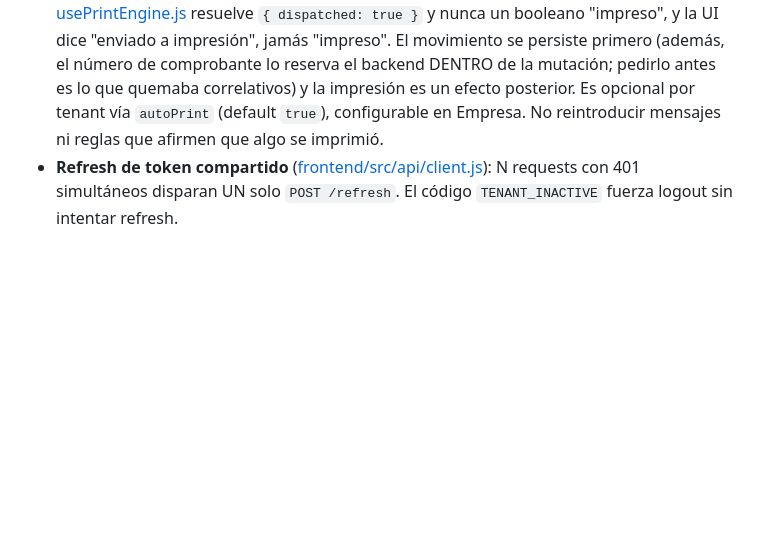
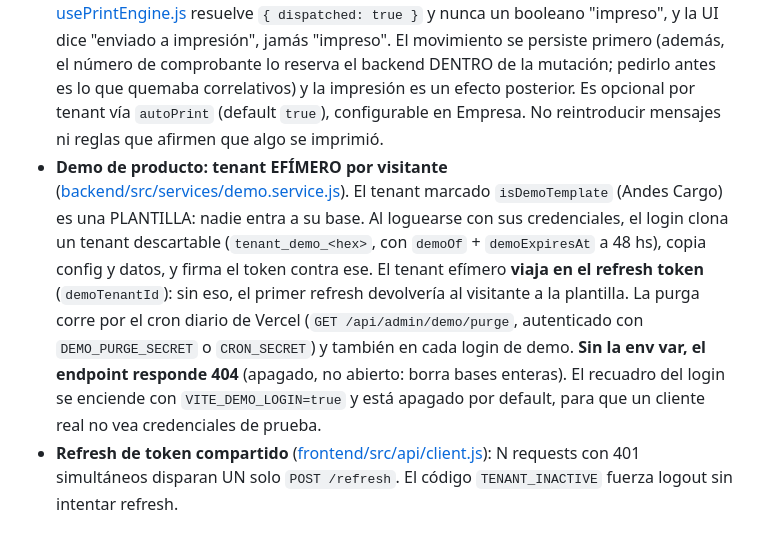
Before and after one commit to Lunatico0/controlCubiertas, a Markdown page: CLAUDE.md, the part around the change. GitHub-like rendering; blank space fills up the shorter version.

Commit message:
docs: modelo de demo con tenant efimero, bump de submodulos

```diff
--- a/CLAUDE.md
+++ b/CLAUDE.md
@@ -110,6 +110,7 @@ npm run check:bundle  # peso de los chunks contra dist/ (requiere haber buildead
 - **No hay back-ref automática en Mongoose** entre `tire` y `vehicle.tires[]`. Al desasignar o borrar una cubierta hay que mantener **los dos lados a mano** (ver Bug 3 en BUGS.md).
 - **Serverless**: el cold start de Atlas genera races. Tanto `controlPlane` como `tenantConnections` tienen mitigaciones específicas (promesa compartida, `.catch` en la conexión base). No "simplificarlas".
 - **La impresión NO gatea la acción, y no puede hacerlo.** La web no informa si el comprobante se imprimió: `window.print()` no devuelve resultado, `onafterprint` dispara igual al cancelar y el `beforeunload` de la ventana llega en los dos casos. Por eso [usePrintEngine.js](frontend/src/hooks/usePrintEngine.js) resuelve `{ dispatched: true }` y nunca un booleano "impreso", y la UI dice "enviado a impresión", jamás "impreso". El movimiento se persiste primero (además, el número de comprobante lo reserva el backend DENTRO de la mutación; pedirlo antes es lo que quemaba correlativos) y la impresión es un efecto posterior. Es opcional por tenant vía `autoPrint` (default `true`), configurable en Empresa. No reintroducir mensajes ni reglas que afirmen que algo se imprimió.
+- **Demo de producto: tenant EFÍMERO por visitante** ([backend/src/services/demo.service.js](backend/src/services/demo.service.js)). El tenant marcado `isDemoTemplate` (Andes Cargo) es una PLANTILLA: nadie entra a su base. Al loguearse con sus credenciales, el login clona un tenant descartable (`tenant_demo_<hex>`, con `demoOf` + `demoExpiresAt` a 48 hs), copia config y datos, y firma el token contra ese. El tenant efímero **viaja en el refresh token** (`demoTenantId`): sin eso, el primer refresh devolvería al visitante a la plantilla. La purga corre por el cron diario de Vercel (`GET /api/admin/demo/purge`, autenticado con `DEMO_PURGE_SECRET` o `CRON_SECRET`) y también en cada login de demo. **Sin la env var, el endpoint responde 404** (apagado, no abierto: borra bases enteras). El recuadro del login se enciende con `VITE_DEMO_LOGIN=true` y está apagado por default, para que un cliente real no vea credenciales de prueba.
 - **Refresh de token compartido** ([frontend/src/api/client.js](frontend/src/api/client.js)): N requests con 401 simultáneos disparan UN solo `POST /refresh`. El código `TENANT_INACTIVE` fuerza logout sin intentar refresh.
 
 ## 7. Trampas conocidas
```
